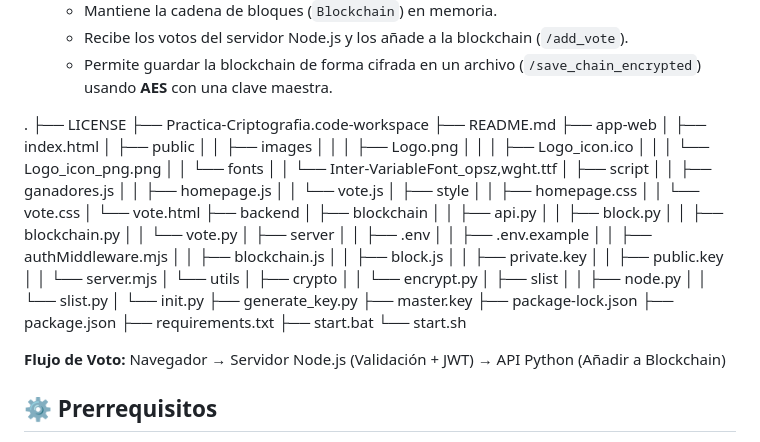
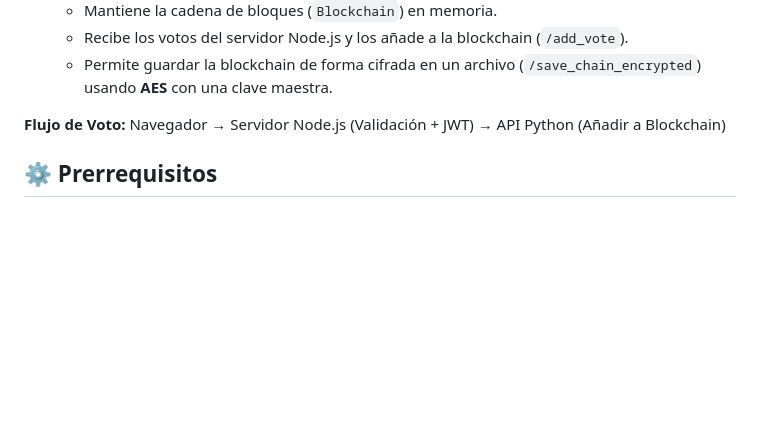
Before and after one commit to SERGIO-GONZALEZ-JIMENEZ/Practica-Criptografia, a Markdown page: README.md, the part around the change. GitHub-like rendering; blank space fills up the shorter version.

```diff
--- a/README.md
+++ b/README.md
@@ -17,8 +17,6 @@ El sistema se compone de tres partes principales:
     * Mantiene la cadena de bloques (`Blockchain`) en memoria.
     * Recibe los votos del servidor Node.js y los añade a la blockchain (`/add_vote`).
     * Permite guardar la blockchain de forma cifrada en un archivo (`/save_chain_encrypted`) usando **AES** con una clave maestra.
-
-. ├── LICENSE ├── Practica-Criptografia.code-workspace ├── README.md ├── app-web │ ├── index.html │ ├── public │ │ ├── images │ │ │ ├── Logo.png │ │ │ ├── Logo_icon.ico │ │ │ └── Logo_icon_png.png │ │ └── fonts │ │ └── Inter-VariableFont_opsz,wght.ttf │ ├── script │ │ ├── ganadores.js │ │ ├── homepage.js │ │ └── vote.js │ ├── style │ │ ├── homepage.css │ │ └── vote.css │ └── vote.html ├── backend │ ├── blockchain │ │ ├── api.py │ │ ├── block.py │ │ ├── blockchain.py │ │ └── vote.py │ ├── server │ │ ├── .env │ │ ├── .env.example │ │ ├── authMiddleware.mjs │ │ ├── blockchain.js │ │ ├── block.js │ │ ├── private.key │ │ ├── public.key │ │ └── server.mjs │ └── utils │ ├── crypto │ │ └── encrypt.py │ ├── slist │ │ ├── node.py │ │ └── slist.py │ └── init.py ├── generate_key.py ├── master.key ├── package-lock.json ├── package.json ├── requirements.txt ├── start.bat └── start.sh
 
 **Flujo de Voto:** Navegador → Servidor Node.js (Validación + JWT) → API Python (Añadir a Blockchain)
 
```
